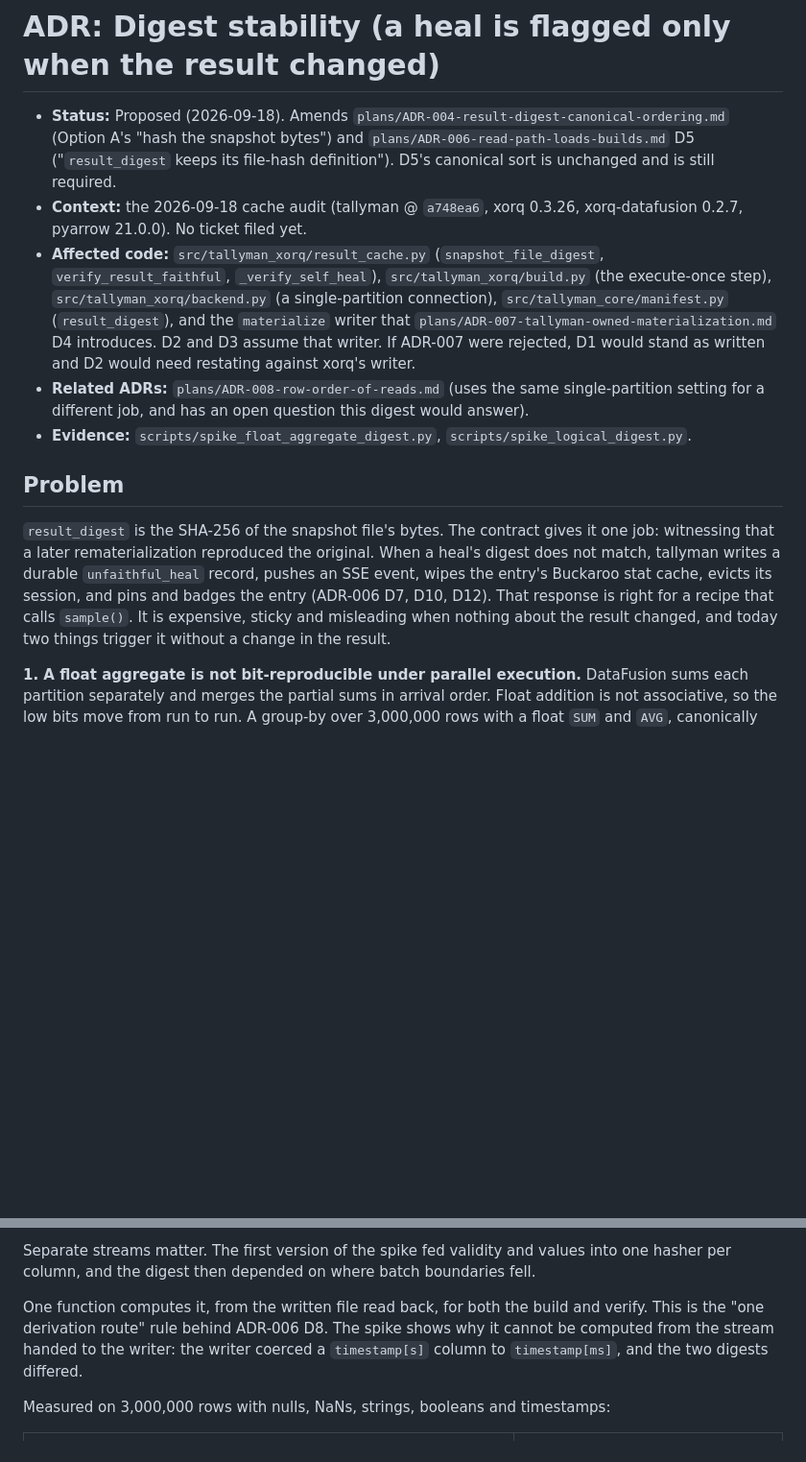
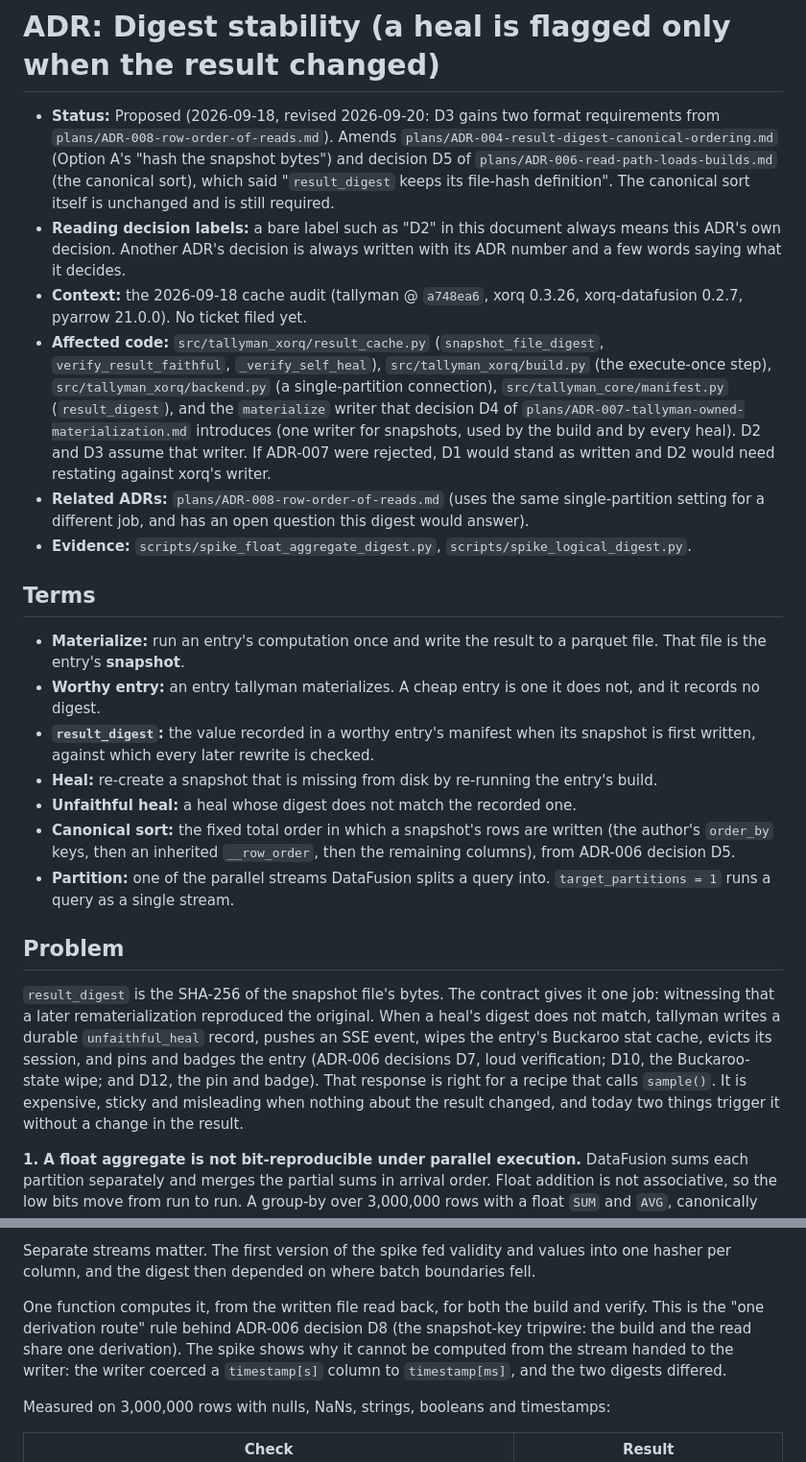
Before and after one commit to buckaroo-data/tallyman, a Markdown page: plans/ADR-009-digest-stability.md, 2 parts joined by grey strips. Shown at 96% size. Rendered like a GitHub page; blank space fills up the shorter version.

```diff
--- a/plans/ADR-009-digest-stability.md
+++ b/plans/ADR-009-digest-stability.md
@@ -1,10 +1,15 @@
 # ADR: Digest stability (a heal is flagged only when the result changed)
 
-- **Status:** Proposed (2026-09-18). Amends
+- **Status:** Proposed (2026-09-18, revised 2026-09-20: D3 gains two format
+  requirements from `plans/ADR-008-row-order-of-reads.md`). Amends
   `plans/ADR-004-result-digest-canonical-ordering.md` (Option A's "hash the
-  snapshot bytes") and `plans/ADR-006-read-path-loads-builds.md` D5
-  ("`result_digest` keeps its file-hash definition"). D5's canonical sort is
-  unchanged and is still required.
+  snapshot bytes") and decision D5 of
+  `plans/ADR-006-read-path-loads-builds.md` (the canonical sort), which said
+  "`result_digest` keeps its file-hash definition". The canonical sort itself
+  is unchanged and is still required.
+- **Reading decision labels:** a bare label such as "D2" in this document
+  always means this ADR's own decision. Another ADR's decision is always
+  written with its ADR number and a few words saying what it decides.
 - **Context:** the 2026-09-18 cache audit (tallyman @ `a748ea6`, xorq 0.3.26,
   xorq-datafusion 0.2.7, pyarrow 21.0.0). No ticket filed yet.
 - **Affected code:** `src/tallyman_xorq/result_cache.py`
@@ -12,7 +17,8 @@
   `src/tallyman_xorq/build.py` (the execute-once step),
   `src/tallyman_xorq/backend.py` (a single-partition connection),
   `src/tallyman_core/manifest.py` (`result_digest`), and the `materialize`
-  writer that `plans/ADR-007-tallyman-owned-materialization.md` D4 introduces.
+  writer that decision D4 of `plans/ADR-007-tallyman-owned-materialization.md`
+  introduces (one writer for snapshots, used by the build and by every heal).
   D2 and D3 assume that writer. If ADR-007 were rejected, D1 would stand as
   written and D2 would need restating against xorq's writer.
 - **Related ADRs:** `plans/ADR-008-row-order-of-reads.md` (uses the same
@@ -21,14 +27,32 @@
 - **Evidence:** `scripts/spike_float_aggregate_digest.py`,
   `scripts/spike_logical_digest.py`.
 
+## Terms
+
+- **Materialize:** run an entry's computation once and write the result to a
+  parquet file. That file is the entry's **snapshot**.
+- **Worthy entry:** an entry tallyman materializes. A cheap entry is one it
+  does not, and it records no digest.
+- **`result_digest`:** the value recorded in a worthy entry's manifest when its
+  snapshot is first written, against which every later rewrite is checked.
+- **Heal:** re-create a snapshot that is missing from disk by re-running the
+  entry's build.
+- **Unfaithful heal:** a heal whose digest does not match the recorded one.
+- **Canonical sort:** the fixed total order in which a snapshot's rows are
+  written (the author's `order_by` keys, then an inherited `__row_order`, then
+  the remaining columns), from ADR-006 decision D5.
+- **Partition:** one of the parallel streams DataFusion splits a query into.
+  `target_partitions = 1` runs a query as a single stream.
+
 ## Problem
 
 `result_digest` is the SHA-256 of the snapshot file's bytes. The contract gives
 it one job: witnessing that a later rematerialization reproduced the original.
 When a heal's digest does not match, tallyman writes a durable
 `unfaithful_heal` record, pushes an SSE event, wipes the entry's Buckaroo stat
-cache, evicts its session, and pins and badges the entry (ADR-006 D7, D10,
-D12). That response is right for a recipe that calls `sample()`. It is
+cache, evicts its session, and pins and badges the entry (ADR-006 decisions D7,
+loud verification; D10, the Buckaroo-state wipe; and D12, the pin and badge).
+That response is right for a recipe that calls `sample()`. It is
 expensive, sticky and misleading when nothing about the result changed, and
 today two things trigger it without a change in the result.
 
@@ -129,7 +156,8 @@ values into one hasher per column, and the digest then depended on where batch
 boundaries fell.
 
 One function computes it, from the written file read back, for both the build
-and verify. This is the "one derivation route" rule behind ADR-006 D8. The
+and verify. This is the "one derivation route" rule behind ADR-006 decision D8
+(the snapshot-key tripwire: the build and the read share one derivation). The
 spike shows why it cannot be computed from the stream handed to the writer: the
 writer coerced a `timestamp[s]` column to `timestamp[ms]`, and the two digests
 differed.
```
Also changed, not shown: other parts of plans/ADR-009-digest-stability.md (+36 -21 lines).
